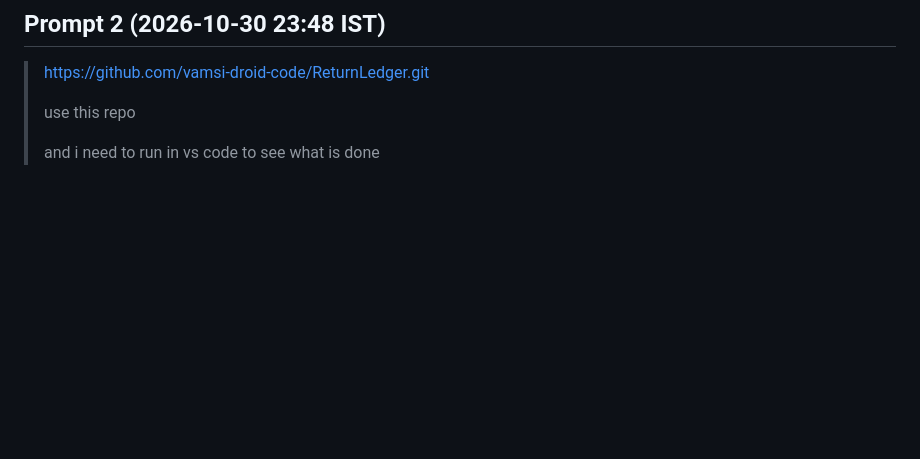
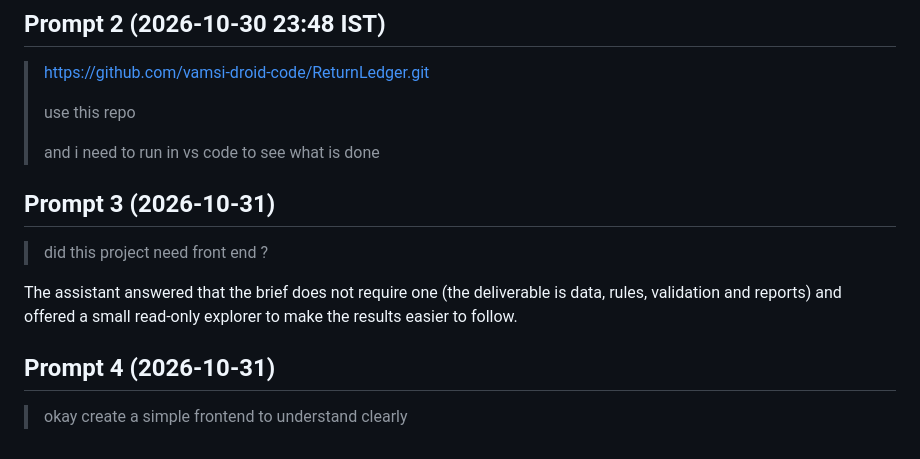
Before and after one commit to vamsi-droid-code/ReturnLedger, a Markdown page: prompts/PROMPT_HISTORY.md, the part around the change. Rendered like a GitHub page; blank space fills up the shorter version.

```diff
--- a/prompts/PROMPT_HISTORY.md
+++ b/prompts/PROMPT_HISTORY.md
@@ -68,3 +68,14 @@ user prompts. Responses aren't included (optional per the guidelines).
 > use this repo
 >
 > and i need to run in vs code to see what is done
+
+## Prompt 3 (2026-10-31)
+
+> did this project need front end ?
+
+The assistant answered that the brief does not require one (the deliverable is data, rules, validation and
+reports) and offered a small read-only explorer to make the results easier to follow.
+
+## Prompt 4 (2026-10-31)
+
+> okay create a simple frontend to understand clearly
```
Also changed, not shown: README.md (+22 -1 lines), docs/AI_USAGE.md (+4 -0 lines), docs/images/ui_exceptions.png (added), docs/images/ui_overview.png (added), docs/images/ui_returns.png (added), docs/images/ui_rma.png (added), 6 other files.
